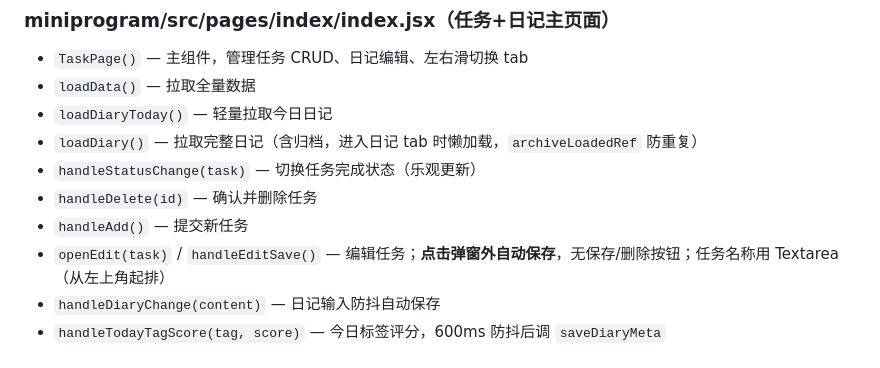
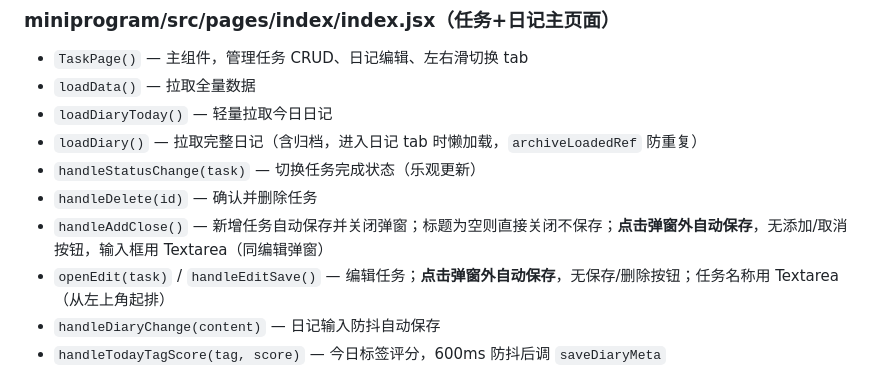
Before and after one commit to yangminggulab/dx-weread, a Markdown page: README.md, the part around the change. Drawn GitHub-style.

Commit message:
docs: 更新 README，handleAdd 改名为 handleAddClose，补充自动保存说明
Co-Authored-By: Claude Sonnet 4.6 <noreply@anthropic.com>

```diff
--- a/README.md
+++ b/README.md
@@ -365,7 +365,7 @@ GitHub Actions Secrets（仓库 Settings → Secrets）：
 - `loadDiary()` — 拉取完整日记（含归档，进入日记 tab 时懒加载，`archiveLoadedRef` 防重复）
 - `handleStatusChange(task)` — 切换任务完成状态（乐观更新）
 - `handleDelete(id)` — 确认并删除任务
-- `handleAdd()` — 提交新任务
+- `handleAddClose()` — 新增任务自动保存并关闭弹窗；标题为空则直接关闭不保存；**点击弹窗外自动保存**，无添加/取消按钮，输入框用 Textarea（同编辑弹窗）
 - `openEdit(task)` / `handleEditSave()` — 编辑任务；**点击弹窗外自动保存**，无保存/删除按钮；任务名称用 Textarea（从左上角起排）
 - `handleDiaryChange(content)` — 日记输入防抖自动保存
 - `handleTodayTagScore(tag, score)` — 今日标签评分，600ms 防抖后调 `saveDiaryMeta`
```
